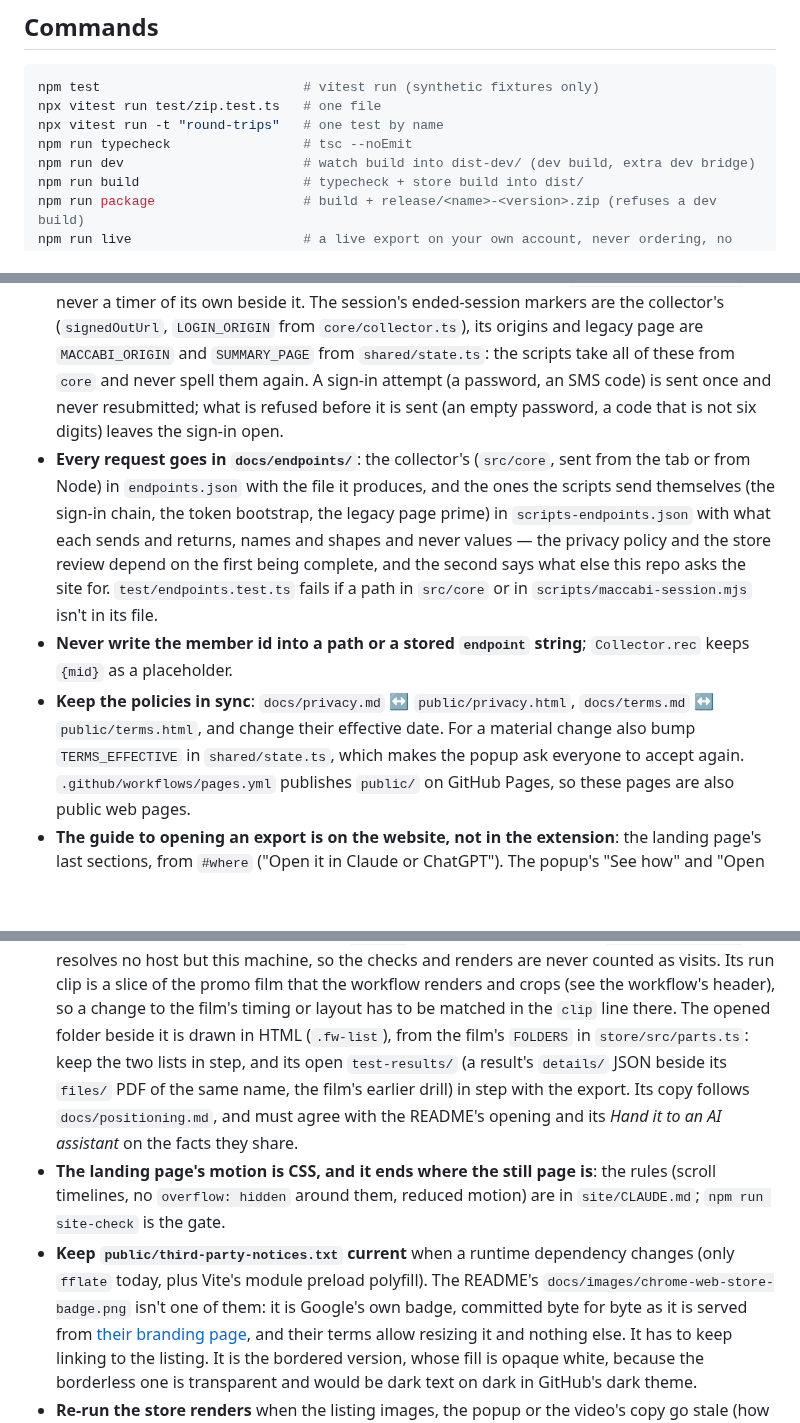
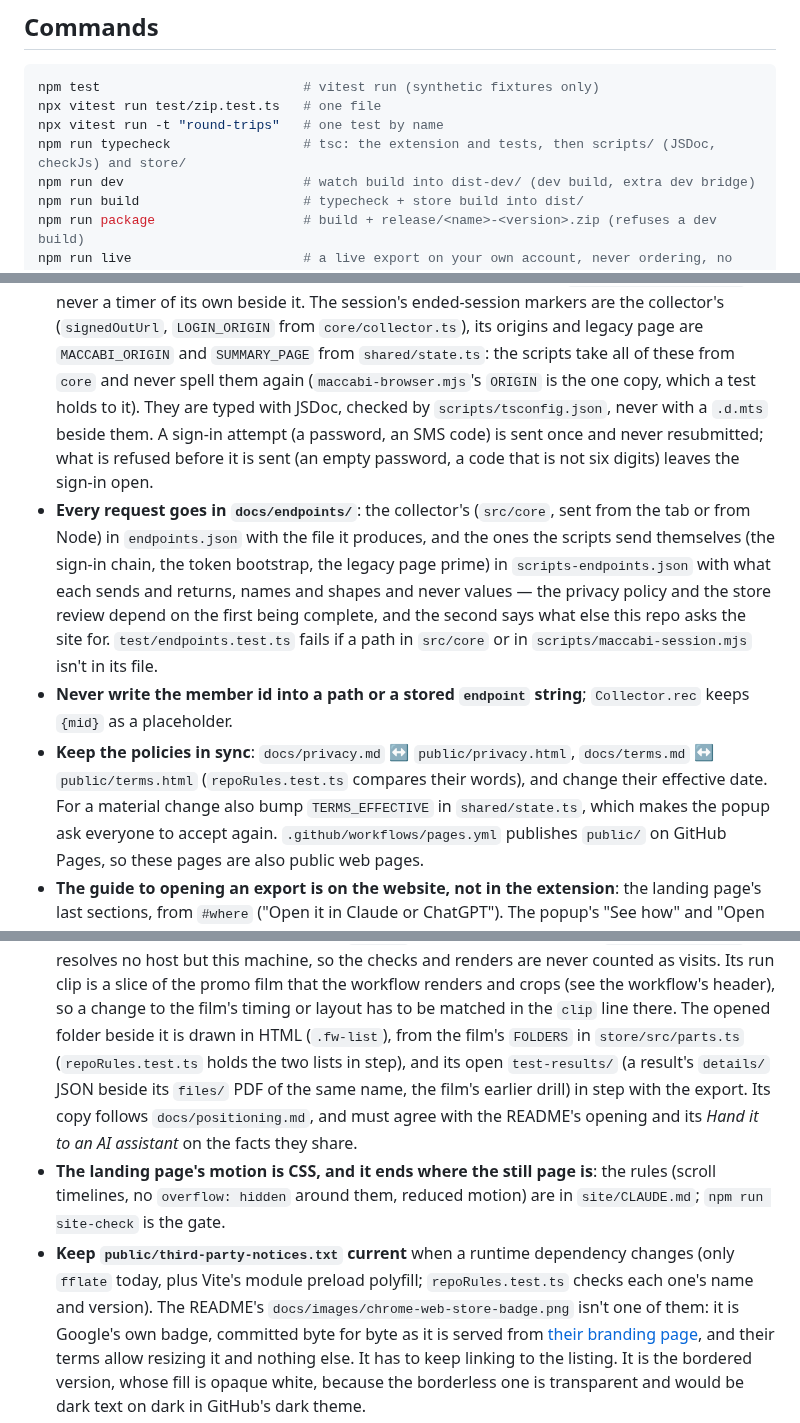
Before and after one commit to RoniRachmani/health-records-export-for-maccabi, a Markdown page: CLAUDE.md, 3 parts joined by grey strips. Drawn GitHub-style; blank space fills up the shorter version.

```diff
--- a/CLAUDE.md
+++ b/CLAUDE.md
@@ -13,7 +13,7 @@ behaviour changes. `tools/endpoint-scan/README.md` describes the endpoint scan.
 npm test                          # vitest run (synthetic fixtures only)
 npx vitest run test/zip.test.ts   # one file
 npx vitest run -t "round-trips"   # one test by name
-npm run typecheck                 # tsc --noEmit
+npm run typecheck                 # tsc: the extension and tests, then scripts/ (JSDoc, checkJs) and store/
 npm run dev                       # watch build into dist-dev/ (dev build, extra dev bridge)
 npm run build                     # typecheck + store build into dist/
 npm run package                   # build + release/<name>-<version>.zip (refuses a dev build)
@@ -194,7 +199,8 @@ from the response's final URL, and `runner.ts` also treats "Failed to fetch" in
   `MaccabiSession.request` — never a timer of its own beside it. The session's ended-session markers are the
   collector's (`signedOutUrl`, `LOGIN_ORIGIN` from `core/collector.ts`), its origins and legacy page are
   `MACCABI_ORIGIN` and `SUMMARY_PAGE` from `shared/state.ts`: the scripts take all of these from `core` and never
-  spell them again. A sign-in attempt (a password, an SMS code) is sent once and never resubmitted; what is refused
+  spell them again (`maccabi-browser.mjs`'s `ORIGIN` is the one copy, which a test holds to it). They are typed
+  with JSDoc, checked by `scripts/tsconfig.json`, never with a `.d.mts` beside them. A sign-in attempt (a password, an SMS code) is sent once and never resubmitted; what is refused
   before it is sent (an empty password, a code that is not six digits) leaves the sign-in open.
 - **Every request goes in `docs/endpoints/`**: the collector's (`src/core`, sent from the tab or from Node) in
   `endpoints.json` with the file it produces, and the ones the scripts send themselves (the sign-in chain, the token
@@ -205,7 +211,7 @@ from the response's final URL, and `runner.ts` also treats "Failed to fetch" in
 - **Never write the member id into a path or a stored `endpoint` string**; `Collector.rec` keeps `{mid}`
   as a placeholder.
 - **Keep the policies in sync**: `docs/privacy.md` ↔ `public/privacy.html`, `docs/terms.md` ↔
-  `public/terms.html`, and change their effective date. For a material change also bump `TERMS_EFFECTIVE`
+  `public/terms.html` (`repoRules.test.ts` compares their words), and change their effective date. For a material change also bump `TERMS_EFFECTIVE`
   in `shared/state.ts`, which makes the popup ask everyone to accept again. `.github/workflows/pages.yml` publishes `public/` on GitHub Pages, so these pages are also public web pages.
 - **The guide to opening an export is on the website, not in the extension**: the landing page's last sections, from
   `#where` ("Open it in Claude or ChatGPT"). The popup's "See how" and "Open it in an AI", the "Export ready"
@@ -225,14 +231,14 @@ from the response's final URL, and `runner.ts` also treats "Failed to fetch" in
   `scripts/stage.mjs` resolves no host but this machine, so the checks and renders are never counted as visits. Its run clip is a
   slice of the promo film that the workflow renders and crops (see the workflow's header), so a change to the film's
   timing or layout has to be matched in the `clip` line there. The opened folder beside it is drawn in HTML
-  (`.fw-list`), from the film's `FOLDERS` in `store/src/parts.ts`: keep the two lists in step, and its open
+  (`.fw-list`), from the film's `FOLDERS` in `store/src/parts.ts` (`repoRules.test.ts` holds the two lists in step), and its open
   `test-results/` (a result's `details/` JSON beside its `files/` PDF of the same name, the film's earlier drill) in step
   with the export. Its copy follows `docs/positioning.md`, and must agree
   with the README's opening and its *Hand it to an AI assistant* on the facts they share.
 - **The landing page's motion is CSS, and it ends where the still page is**: the rules (scroll timelines, no
   `overflow: hidden` around them, reduced motion) are in `site/CLAUDE.md`; `npm run site-check` is the gate.
 - **Keep `public/third-party-notices.txt` current** when a runtime dependency changes (only `fflate`
-  today, plus Vite's module preload polyfill). The README's `docs/images/chrome-web-store-badge.png` isn't one of
+  today, plus Vite's module preload polyfill; `repoRules.test.ts` checks each one's name and version). The README's `docs/images/chrome-web-store-badge.png` isn't one of
   them: it is Google's own badge, committed byte for byte as it is served from
   [their branding page](https://developer.chrome.com/docs/webstore/branding), and their terms allow resizing
   it and nothing else. It has to keep linking to the listing. It is the bordered version, whose fill is opaque
```
Also changed, not shown: other parts of CLAUDE.md (+14 -9 lines), CONTRIBUTING.md (+5 -5 lines).
